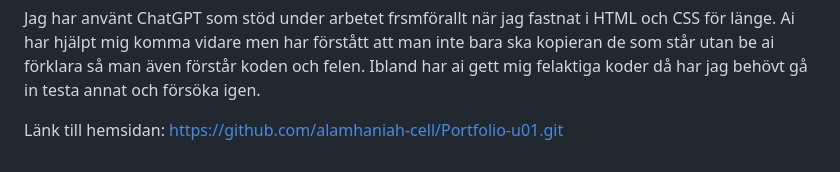
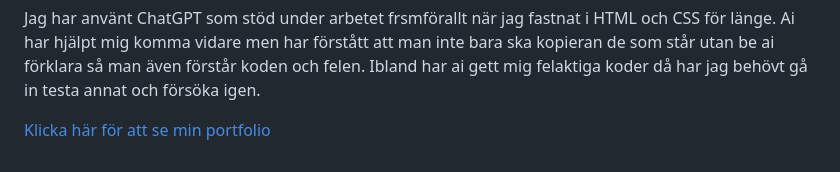
Before and after one commit to alamhaniah-cell/Portfolio-u01, a Markdown page: README.md, the part around the change. Drawn GitHub-style.

Commit message:
Fixat länk i README

```diff
--- a/README.md
+++ b/README.md
@@ -36,4 +36,4 @@ Om jag hade mer tid skulle jag vilja struktura min CSS och minska upprepande reg
 
 Jag har använt ChatGPT som stöd under arbetet frsmförallt när jag fastnat i HTML och CSS för länge. Ai har hjälpt mig komma vidare men har förstått att man inte bara ska kopieran de som står utan be ai förklara så man även förstår koden och felen. Ibland har ai gett mig felaktiga koder då har jag behövt gå in testa annat och försöka igen.
 
-Länk till hemsidan: https://github.com/alamhaniah-cell/Portfolio-u01.git
+[Klicka här för att se min portfolio](https://alamhaniah-cell.github.io/Portfolio-u01/)
```
